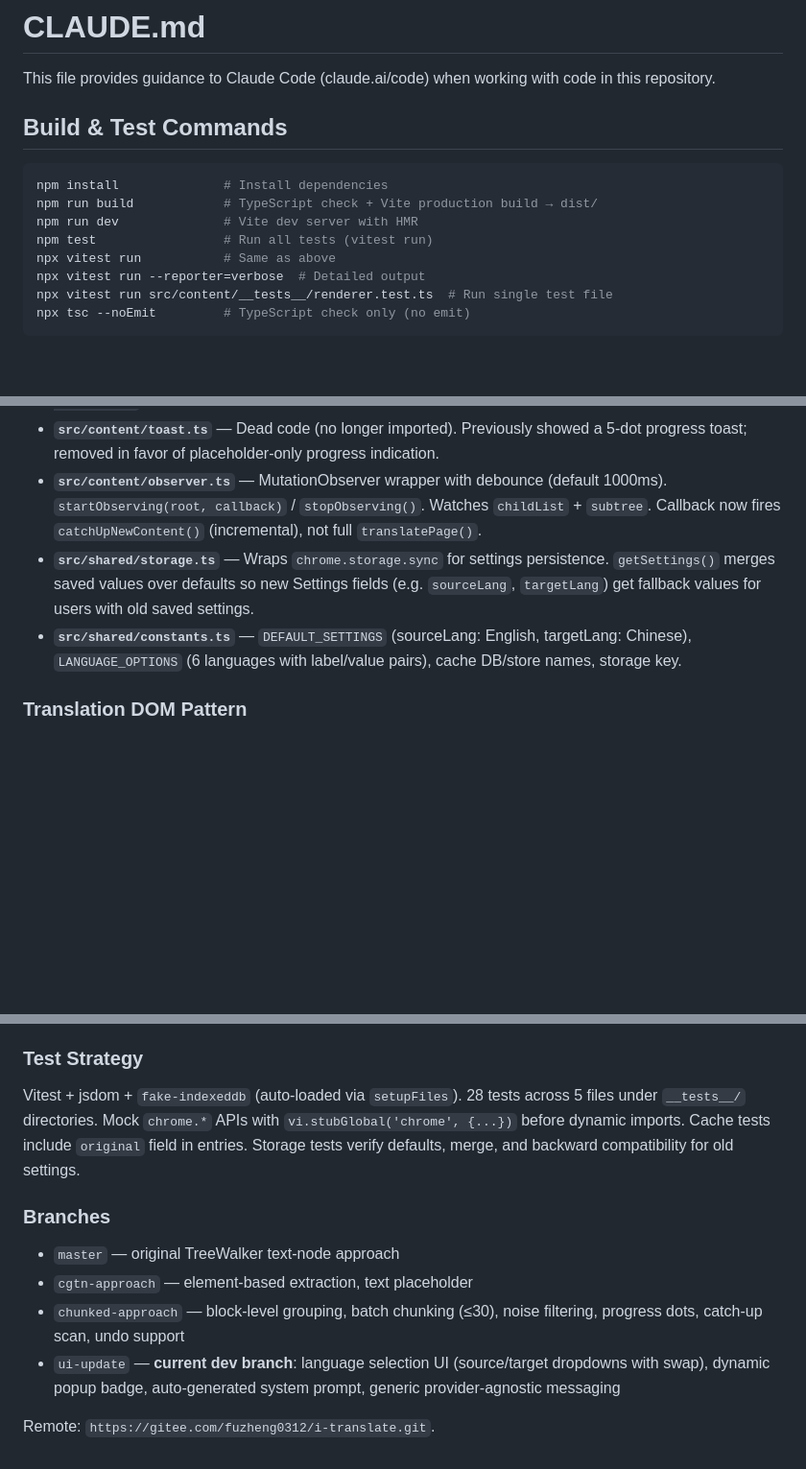
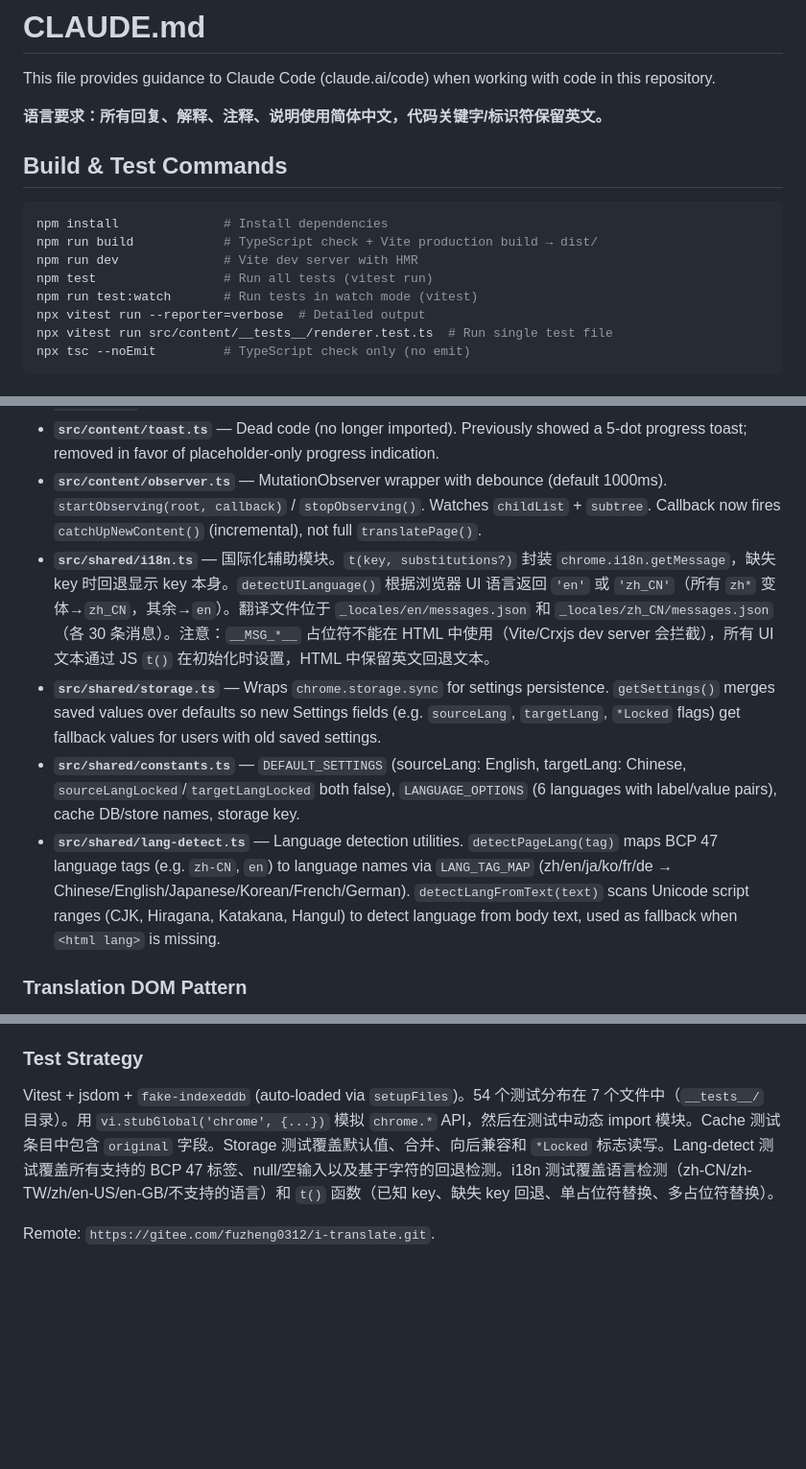
Before and after one commit to FuZhengCN/iTranslate, a Markdown page: CLAUDE.md, 3 parts joined by grey strips. Shown at 96% size. GitHub-like rendering; blank space fills up the shorter version.

Commit message:
docs: 更新 CLAUDE.md — 添加 i18n 模块说明、语言偏好、测试数量更新

```diff
--- a/CLAUDE.md
+++ b/CLAUDE.md
@@ -1,6 +1,8 @@
 # CLAUDE.md
 
 This file provides guidance to Claude Code (claude.ai/code) when working with code in this repository.
+
+**语言要求：所有回复、解释、注释、说明使用简体中文，代码关键字/标识符保留英文。**
 
 ## Build & Test Commands
 
@@ -9,7 +11,7 @@ npm install              # Install dependencies
 npm run build            # TypeScript check + Vite production build → dist/
 npm run dev              # Vite dev server with HMR
 npm test                 # Run all tests (vitest run)
-npx vitest run           # Same as above
+npm run test:watch       # Run tests in watch mode (vitest)
 npx vitest run --reporter=verbose  # Detailed output
 npx vitest run src/content/__tests__/renderer.test.ts  # Run single test file
 npx tsc --noEmit         # TypeScript check only (no emit)
@@ -79,8 +81,10 @@ Observer is disconnected during translation to prevent our own DOM mutations fro
 - **`src/content/renderer.ts`** — Two-phase render: `renderPlaceholders()` injects clones with 5-dot progress indicator; `renderTranslations()` replaces with real text. `findTextLeaf()` picks the descendant with longest text to get representative computed styles. `applyTextStyles()` copies color, fontSize, fontWeight, lineHeight from text leaf (not fontFamily — CSS sets `sans-serif` globally). Resets height constraints so translation can expand/contract. White text gets opacity=1. Clones via `cloneNode(false)`, inserted via `afterend`. Dedup checks `nextElementSibling`. `removeTranslations()` clears all `.itranslate-translation`.
 - **`src/content/toast.ts`** — Dead code (no longer imported). Previously showed a 5-dot progress toast; removed in favor of placeholder-only progress indication.
 - **`src/content/observer.ts`** — MutationObserver wrapper with debounce (default 1000ms). `startObserving(root, callback)` / `stopObserving()`. Watches `childList` + `subtree`. Callback now fires `catchUpNewContent()` (incremental), not full `translatePage()`.
-- **`src/shared/storage.ts`** — Wraps `chrome.storage.sync` for settings persistence. `getSettings()` merges saved values over defaults so new Settings fields (e.g. `sourceLang`, `targetLang`) get fallback values for users with old saved settings.
-- **`src/shared/constants.ts`** — `DEFAULT_SETTINGS` (sourceLang: English, targetLang: Chinese), `LANGUAGE_OPTIONS` (6 languages with label/value pairs), cache DB/store names, storage key.
+- **`src/shared/i18n.ts`** — 国际化辅助模块。`t(key, substitutions?)` 封装 `chrome.i18n.getMessage`，缺失 key 时回退显示 key 本身。`detectUILanguage()` 根据浏览器 UI 语言返回 `'en'` 或 `'zh_CN'`（所有 `zh*` 变体→`zh_CN`，其余→`en`）。翻译文件位于 `_locales/en/messages.json` 和 `_locales/zh_CN/messages.json`（各 30 条消息）。注意：`__MSG_*__` 占位符不能在 HTML 中使用（Vite/Crxjs dev server 会拦截），所有 UI 文本通过 JS `t()` 在初始化时设置，HTML 中保留英文回退文本。
+- **`src/shared/storage.ts`** — Wraps `chrome.storage.sync` for settings persistence. `getSettings()` merges saved values over defaults so new Settings fields (e.g. `sourceLang`, `targetLang`, `*Locked` flags) get fallback values for users with old saved settings.
+- **`src/shared/constants.ts`** — `DEFAULT_SETTINGS` (sourceLang: English, targetLang: Chinese, `sourceLangLocked`/`targetLangLocked` both false), `LANGUAGE_OPTIONS` (6 languages with label/value pairs), cache DB/store names, storage key.
+- **`src/shared/lang-detect.ts`** — Language detection utilities. `detectPageLang(tag)` maps BCP 47 language tags (e.g. `zh-CN`, `en`) to language names via `LANG_TAG_MAP` (zh/en/ja/ko/fr/de → Chinese/English/Japanese/Korean/French/German). `detectLangFromText(text)` scans Unicode script ranges (CJK, Hiragana, Katakana, Hangul) to detect language from body text, used as fallback when `<html lang>` is missing.
 
 ### Translation DOM Pattern
 
@@ -92,13 +96,6 @@ Unified purple gradient (#4f46e5 → #7c3aed): popup logo, buttons. Progress ind
 
 ### Test Strategy
 
-Vitest + jsdom + `fake-indexeddb` (auto-loaded via `setupFiles`). 28 tests across 5 files under `__tests__/` directories. Mock `chrome.*` APIs with `vi.stubGlobal('chrome', {...})` before dynamic imports. Cache tests include `original` field in entries. Storage tests verify defaults, merge, and backward compatibility for old settings.
-
-### Branches
-
-- `master` — original TreeWalker text-node approach
-- `cgtn-approach` — element-based extraction, text placeholder
-- `chunked-approach` — block-level grouping, batch chunking (≤30), noise filtering, progress dots, catch-up scan, undo support
-- `ui-update` — **current dev branch**: language selection UI (source/target dropdowns with swap), dynamic popup badge, auto-generated system prompt, generic provider-agnostic messaging
+Vitest + jsdom + `fake-indexeddb` (auto-loaded via `setupFiles`)。54 个测试分布在 7 个文件中（`__tests__/` 目录）。用 `vi.stubGlobal('chrome', {...})` 模拟 `chrome.*` API，然后在测试中动态 import 模块。Cache 测试条目中包含 `original` 字段。Storage 测试覆盖默认值、合并、向后兼容和 `*Locked` 标志读写。Lang-detect 测试覆盖所有支持的 BCP 47 标签、null/空输入以及基于字符的回退检测。i18n 测试覆盖语言检测（zh-CN/zh-TW/zh/en-US/en-GB/不支持的语言）和 `t()` 函数（已知 key、缺失 key 回退、单占位符替换、多占位符替换）。
 
 Remote: `https://gitee.com/fuzheng0312/i-translate.git`.
```
Also changed, not shown: other parts of CLAUDE.md (+1 -1 lines).
